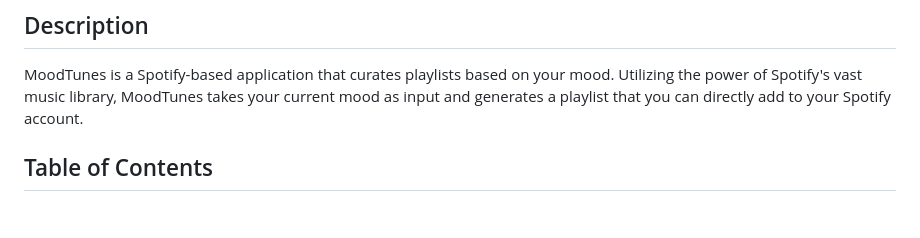
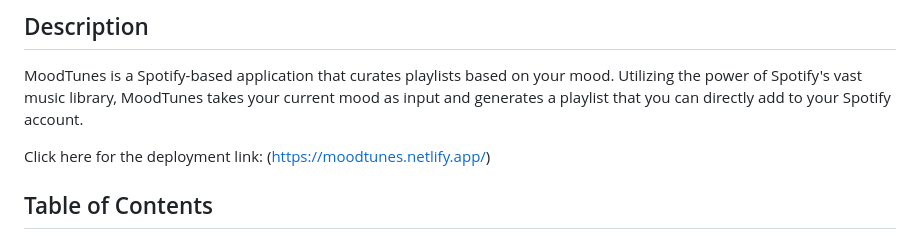
Before and after one commit to di-wee/MoodTunes, a Markdown page: README.md, the part around the change. Rendered like a GitHub page; blank space fills up the shorter version.

```diff
--- a/README.md
+++ b/README.md
@@ -2,6 +2,8 @@
 
 ## Description
 MoodTunes is a Spotify-based application that curates playlists based on your mood. Utilizing the power of Spotify's vast music library, MoodTunes takes your current mood as input and generates a playlist that you can directly add to your Spotify account.
+
+Click here for the deployment link: (https://moodtunes.netlify.app/)
 
 ## Table of Contents
 
```
